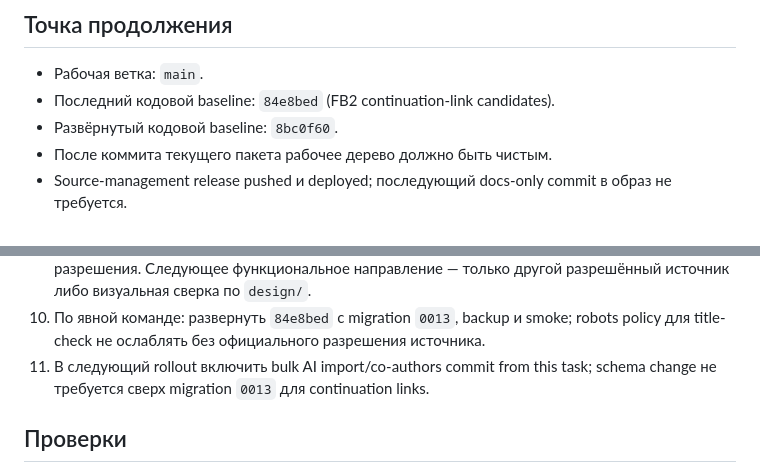
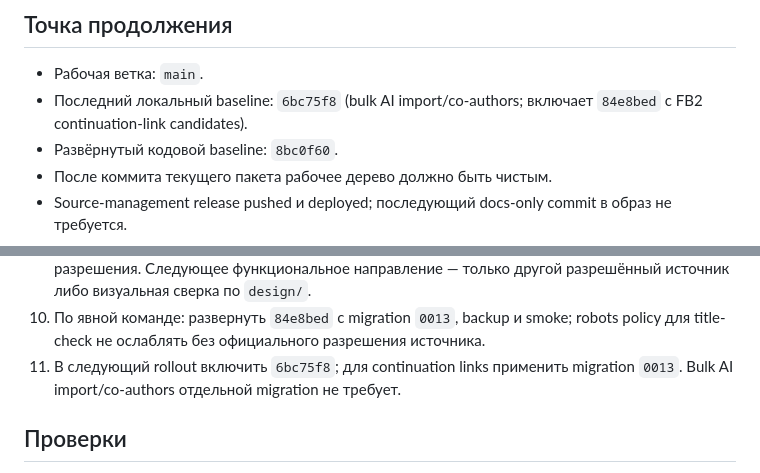
Before and after one commit to ghostcar/library, a Markdown page: docs/ai/HANDOFF-2026-08-28.md, 2 parts joined by grey strips. Drawn GitHub-style.

Commit message:
docs(ai): record bulk import handoff

```diff
--- a/docs/ai/HANDOFF-2026-08-28.md
+++ b/docs/ai/HANDOFF-2026-08-28.md
@@ -3,7 +3,8 @@
 ## Точка продолжения
 
 - Рабочая ветка: `main`.
-- Последний кодовой baseline: `84e8bed` (FB2 continuation-link candidates).
+- Последний локальный baseline: `6bc75f8` (bulk AI import/co-authors; включает
+  `84e8bed` с FB2 continuation-link candidates).
 - Развёрнутый кодовой baseline: `8bc0f60`.
 - После коммита текущего пакета рабочее дерево должно быть чистым.
 - Source-management release pushed и deployed; последующий docs-only commit в образ не требуется.
@@ -62,8 +63,8 @@
 9. Litnet закрыт ADR-0020: не реализовывать polling до официального API/RSS или письменного разрешения. Следующее функциональное направление — только другой разрешённый источник либо визуальная сверка по `design/`.
 10. По явной команде: развернуть `84e8bed` с migration `0013`, backup и smoke;
     robots policy для title-check не ослаблять без официального разрешения источника.
-11. В следующий rollout включить bulk AI import/co-authors commit from this task;
-    schema change не требуется сверх migration `0013` для continuation links.
+11. В следующий rollout включить `6bc75f8`; для continuation links применить
+    migration `0013`. Bulk AI import/co-authors отдельной migration не требует.
 
 ## Проверки
 
```
Also changed, not shown: docs/ai/DEPLOYMENT_STATE.md (+1 -1 lines), 1 other file.
